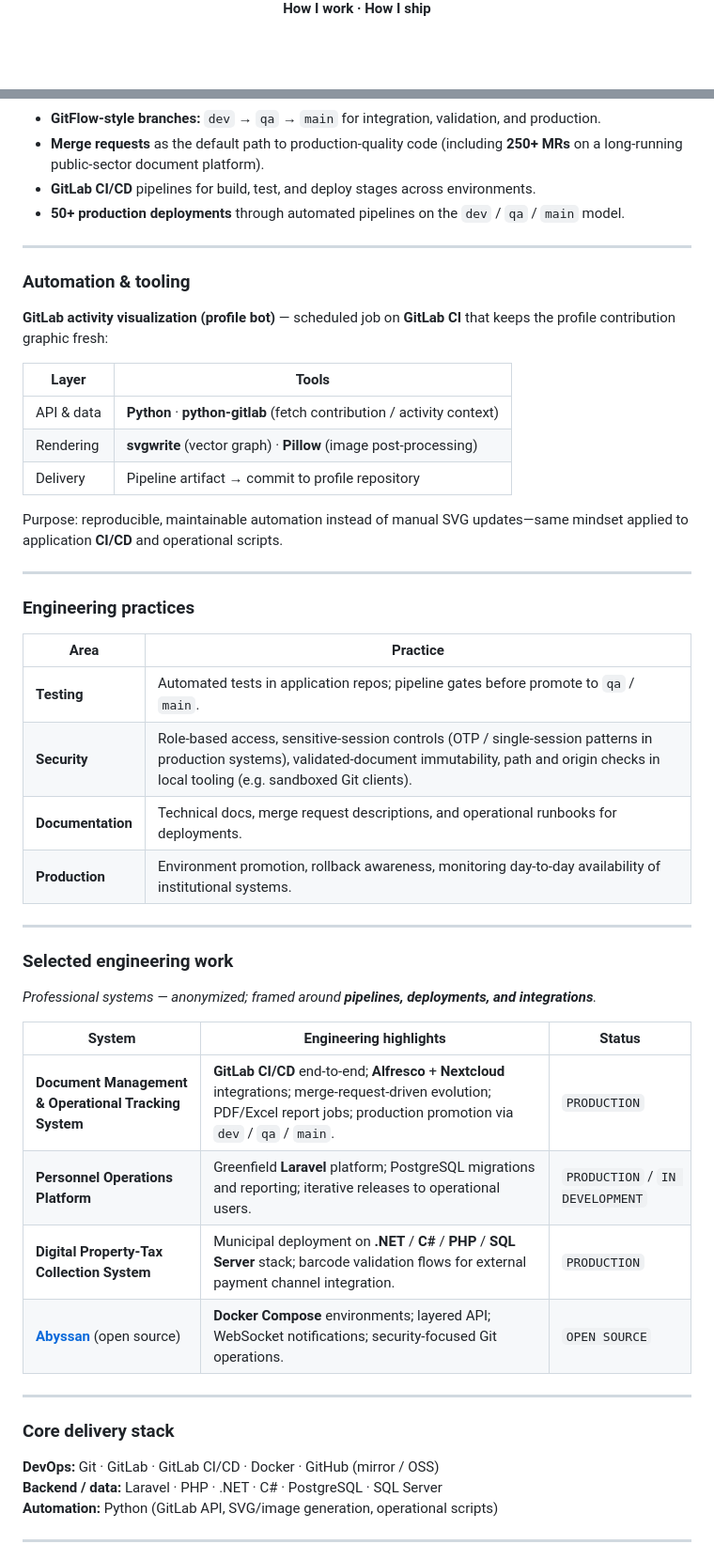
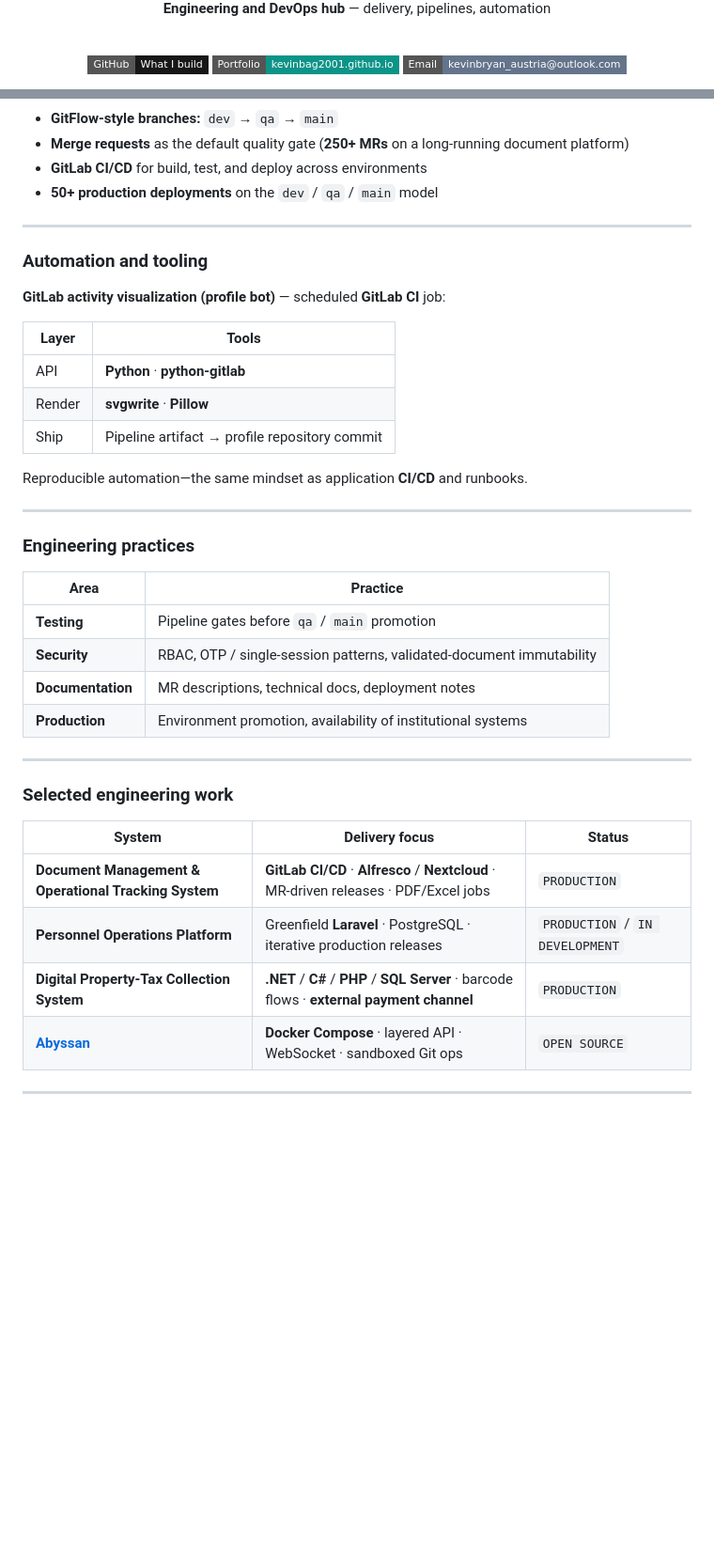
Before and after one commit to KevinBAG2001/KevinBAG2001, a Markdown page: gitlab/README.md, 2 parts joined by grey strips. Shown at 94% size. Drawn GitHub-style; badges without logos; blank space fills up the shorter version.

````diff
--- a/gitlab/README.md
+++ b/gitlab/README.md
@@ -4,5 +4,11 @@
 
-**How I work · How I ship**
+**Engineering and DevOps hub** — delivery, pipelines, automation
+
+<br />
+
+[![GitHub](https://img.shields.io/badge/GitHub-What_I_build-181717?style=flat-square&logo=github&logoColor=white)](https://github.com/KevinBAG2001)
+[![Portfolio](https://img.shields.io/badge/Portfolio-kevinbag2001.github.io-0d9488?style=flat-square&logo=googlechrome&logoColor=white)](https://kevinbag2001.github.io)
+[![Email](https://img.shields.io/badge/Email-kevinbryan__austria@outlook.com-64748b?style=flat-square&logo=gmail&logoColor=white)](mailto:kevinbryan_austria@outlook.com)
 
 </div>
 
@@ -26,24 +49,24 @@ gitGraph
   commit id: "production"
 ```
 
-- **GitFlow-style branches:** `dev` → `qa` → `main` for integration, validation, and production.
-- **Merge requests** as the default path to production-quality code (including **250+ MRs** on a long-running public-sector document platform).
-- **GitLab CI/CD** pipelines for build, test, and deploy stages across environments.
-- **50+ production deployments** through automated pipelines on the `dev` / `qa` / `main` model.
+- **GitFlow-style branches:** `dev` → `qa` → `main`
+- **Merge requests** as the default quality gate (**250+ MRs** on a long-running document platform)
+- **GitLab CI/CD** for build, test, and deploy across environments
+- **50+ production deployments** on the `dev` / `qa` / `main` model
 
 ---
 
-### Automation & tooling
+### Automation and tooling
 
-**GitLab activity visualization (profile bot)** — scheduled job on **GitLab CI** that keeps the profile contribution graphic fresh:
+**GitLab activity visualization (profile bot)** — scheduled **GitLab CI** job:
 
 | Layer | Tools |
 | ----- | ----- |
-| API & data | **Python** · **python-gitlab** (fetch contribution / activity context) |
-| Rendering | **svgwrite** (vector graph) · **Pillow** (image post-processing) |
-| Delivery | Pipeline artifact → commit to profile repository |
+| API | **Python** · **python-gitlab** |
+| Render | **svgwrite** · **Pillow** |
+| Ship | Pipeline artifact → profile repository commit |
 
-Purpose: reproducible, maintainable automation instead of manual SVG updates—same mindset applied to application **CI/CD** and operational scripts.
+Reproducible automation—the same mindset as application **CI/CD** and runbooks.
 
 ---
 
@@ -51,31 +74,21 @@ Purpose: reproducible, maintainable automation instead of manual SVG updates—s
 
 | Area | Practice |
 | ---- | -------- |
-| **Testing** | Automated tests in application repos; pipeline gates before promote to `qa` / `main`. |
-| **Security** | Role-based access, sensitive-session controls (OTP / single-session patterns in production systems), validated-document immutability, path and origin checks in local tooling (e.g. sandboxed Git clients). |
-| **Documentation** | Technical docs, merge request descriptions, and operational runbooks for deployments. |
-| **Production** | Environment promotion, rollback awareness, monitoring day-to-day availability of institutional systems. |
+| **Testing** | Pipeline gates before `qa` / `main` promotion |
+| **Security** | RBAC, OTP / single-session patterns, validated-document immutability |
+| **Documentation** | MR descriptions, technical docs, deployment notes |
+| **Production** | Environment promotion, availability of institutional systems |
 
 ---
 
 ### Selected engineering work
 
-*Professional systems — anonymized; framed around **pipelines, deployments, and integrations**.*
-
-| System | Engineering highlights | Status |
-| ------ | ------------------------ | ------ |
-| **Document Management & Operational Tracking System** | **GitLab CI/CD** end-to-end; **Alfresco** + **Nextcloud** integrations; merge-request-driven evolution; PDF/Excel report jobs; production promotion via `dev` / `qa` / `main`. | `PRODUCTION` |
-| **Personnel Operations Platform** | Greenfield **Laravel** platform; PostgreSQL migrations and reporting; iterative releases to operational users. | `PRODUCTION` / `IN DEVELOPMENT` |
-| **Digital Property-Tax Collection System** | Municipal deployment on **.NET** / **C#** / **PHP** / **SQL Server** stack; barcode validation flows for external payment channel integration. | `PRODUCTION` |
-| **[Abyssan](https://github.com/KevinBAG2001/Abyssan)** (open source) | **Docker Compose** environments; layered API; WebSocket notifications; security-focused Git operations. | `OPEN SOURCE` |
-
----
-
-### Core delivery stack
-
-**DevOps:** Git · GitLab · GitLab CI/CD · Docker · GitHub (mirror / OSS)
-**Backend / data:** Laravel · PHP · .NET · C# · PostgreSQL · SQL Server
-**Automation:** Python (GitLab API, SVG/image generation, operational scripts)
+| System | Delivery focus | Status |
+| ------ | -------------- | ------ |
+| **Document Management & Operational Tracking System** | **GitLab CI/CD** · **Alfresco** / **Nextcloud** · MR-driven releases · PDF/Excel jobs | `PRODUCTION` |
+| **Personnel Operations Platform** | Greenfield **Laravel** · PostgreSQL · iterative production releases | `PRODUCTION` / `IN DEVELOPMENT` |
+| **Digital Property-Tax Collection System** | **.NET** / **C#** / **PHP** / **SQL Server** · barcode flows · **external payment channel** | `PRODUCTION` |
+| **[Abyssan](https://github.com/KevinBAG2001/Abyssan)** | **Docker Compose** · layered API · WebSocket · sandboxed Git ops | `OPEN SOURCE` |
 
 ---
 
````
Also changed, not shown: other parts of gitlab/README.md (+25 -6 lines), README.md (+69 -33 lines).
